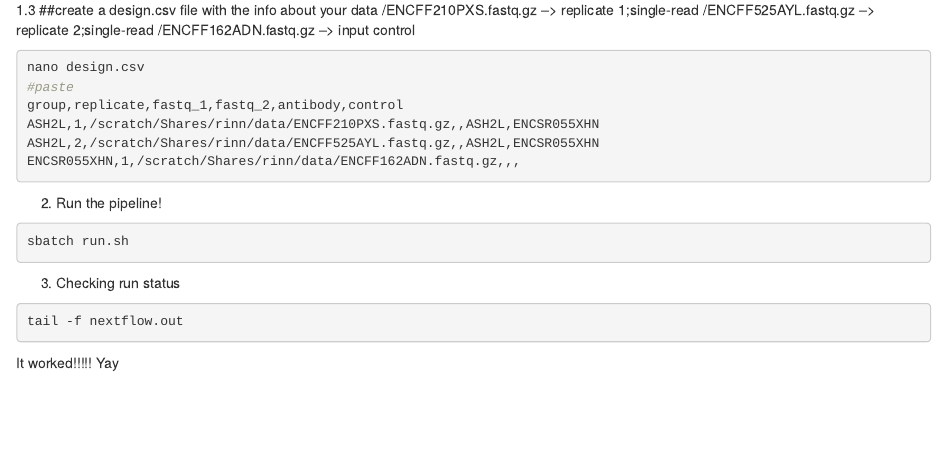
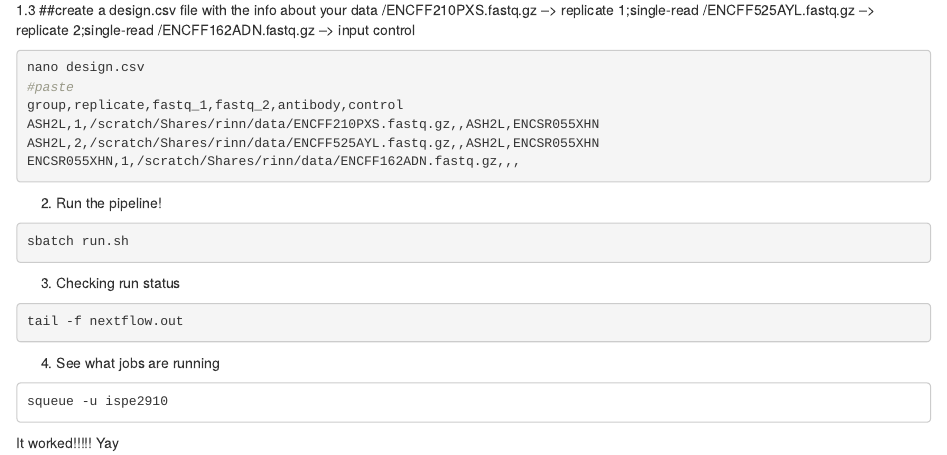
Before and after one commit to itpereira/JRclass2, an R Markdown document (Nextflow_run_chipseq.Rmd): the page in a window 1100 px wide, from 1110 px down. Rendered offline with R 4.5, knitr and Pandoc, with nearby package versions; the code chunks are not run, so their results and figures are left out.

Commit message:
Update Nextflow_run_chipseq.Rmd

````diff
--- a/Nextflow_run_chipseq.Rmd
+++ b/Nextflow_run_chipseq.Rmd
@@ -92,5 +92,11 @@ sbatch run.sh
 tail -f nextflow.out
 ```
 
+4. See what jobs are running
+
+```
+squeue -u ispe2910
+```
+
 
 It worked!!!!! Yay
````
